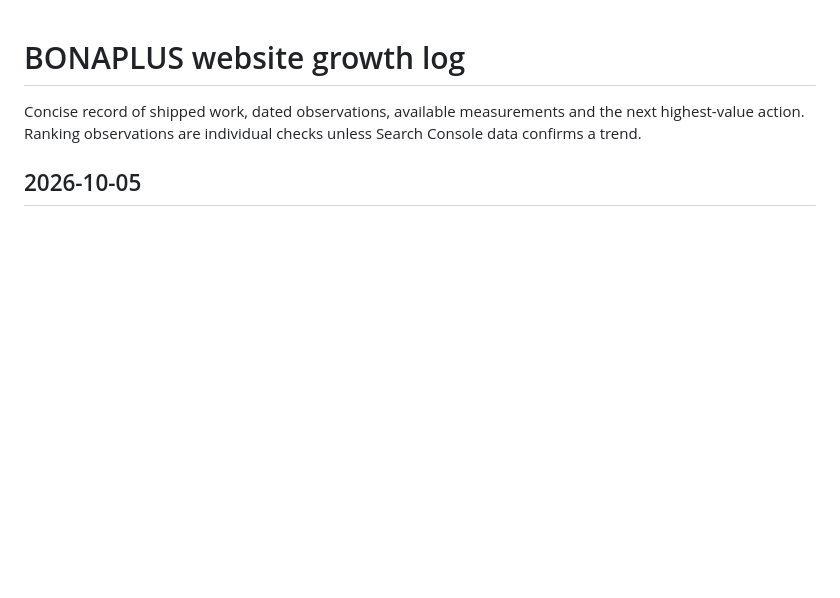
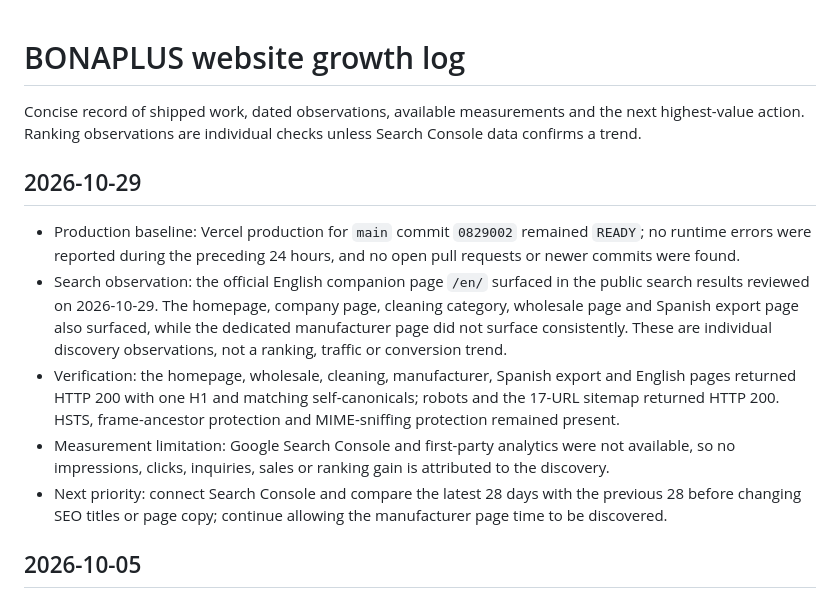
Before and after one commit to lbalderah-web/bonaplus-website, a Markdown page: GROWTH_LOG.md, the part around the change. Rendered like a GitHub page; blank space fills up the shorter version.

Commit message:
Log English export page search discovery (#25)
Record the October 29 public-search discovery milestone for the English export companion page.

```diff
--- a/GROWTH_LOG.md
+++ b/GROWTH_LOG.md
@@ -1,6 +1,14 @@
 # BONAPLUS website growth log
 
 Concise record of shipped work, dated observations, available measurements and the next highest-value action. Ranking observations are individual checks unless Search Console data confirms a trend.
+
+## 2026-10-29
+
+- Production baseline: Vercel production for `main` commit `0829002` remained `READY`; no runtime errors were reported during the preceding 24 hours, and no open pull requests or newer commits were found.
+- Search observation: the official English companion page `/en/` surfaced in the public search results reviewed on 2026-10-29. The homepage, company page, cleaning category, wholesale page and Spanish export page also surfaced, while the dedicated manufacturer page did not surface consistently. These are individual discovery observations, not a ranking, traffic or conversion trend.
+- Verification: the homepage, wholesale, cleaning, manufacturer, Spanish export and English pages returned HTTP 200 with one H1 and matching self-canonicals; robots and the 17-URL sitemap returned HTTP 200. HSTS, frame-ancestor protection and MIME-sniffing protection remained present.
+- Measurement limitation: Google Search Console and first-party analytics were not available, so no impressions, clicks, inquiries, sales or ranking gain is attributed to the discovery.
+- Next priority: connect Search Console and compare the latest 28 days with the previous 28 before changing SEO titles or page copy; continue allowing the manufacturer page time to be discovered.
 
 ## 2026-10-05
 
```
